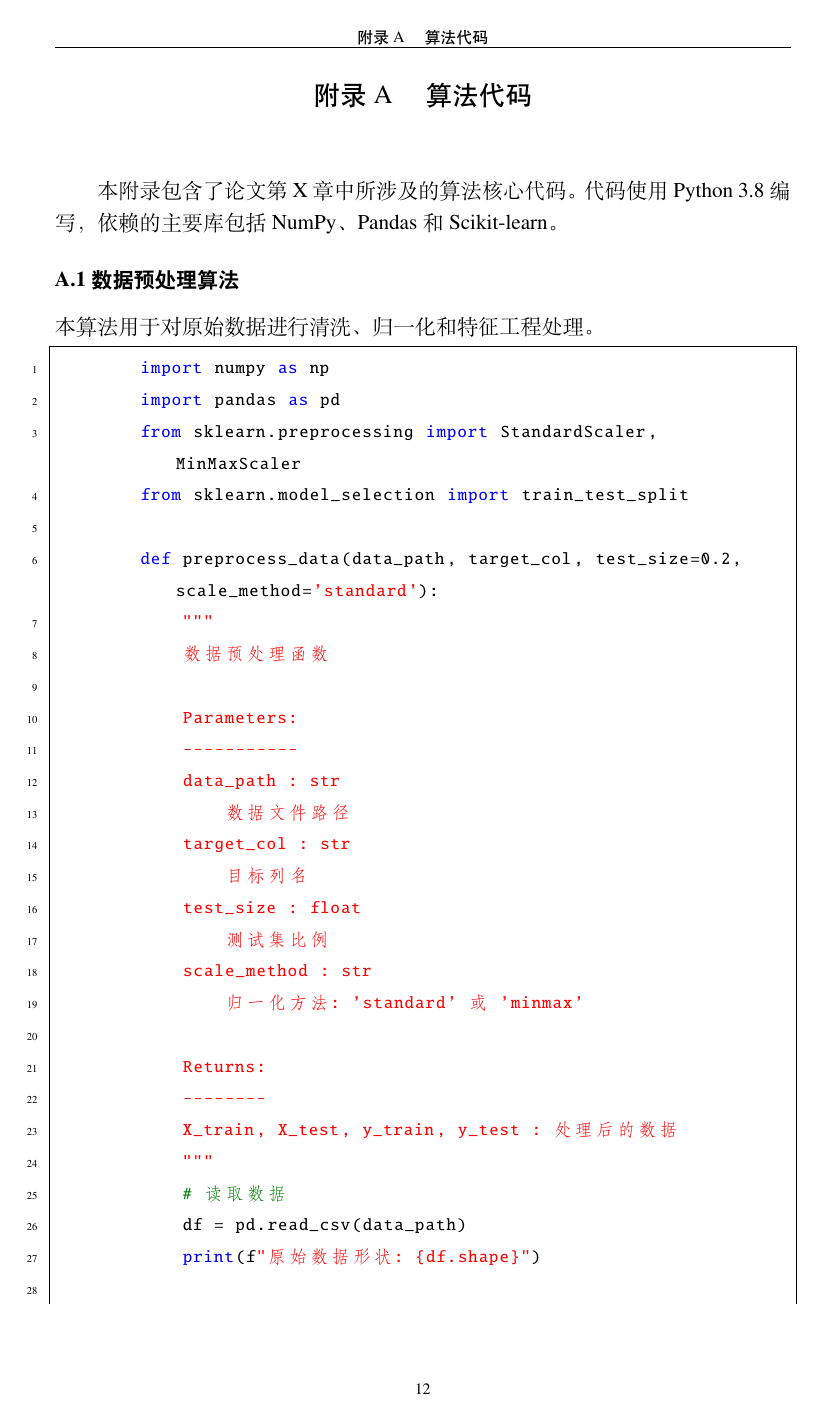
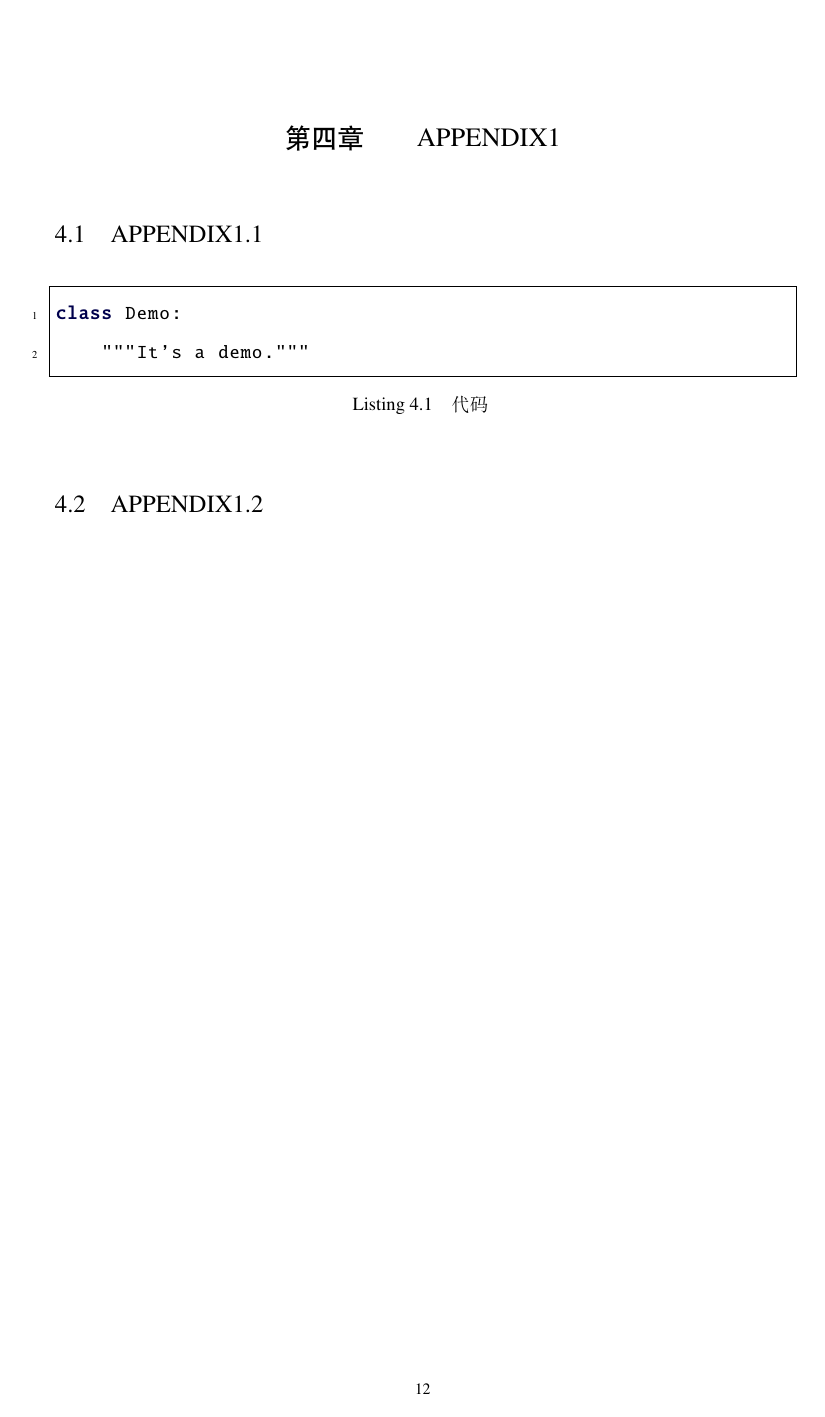
Before and after one commit to Rook1eChan/UIRthesis, a LaTeX thesis (main.tex, which reads include/appendix.tex): page 19 of 21 before the commit and page 19 of 20 after it. Compiled offline with XeLaTeX.

Commit message:
Update appendix.tex

```diff
--- a/include/appendix.tex
+++ b/include/appendix.tex
@@ -1,75 +1,17 @@
 % !Mode:: "TeX:UTF-8"
-% 文件名: appendix_algo.tex
-% 用途: 毕业论文附录A - 算法代码（独立章节，不依赖\chapter）
+% 文件名: appendix.tex
+% 用途: 附录
 
-% 附录A页面
-\clearpage
-{% 使用组隔离格式设置
+\chapter{APPENDIX1}
 
-    % 设置页面样式（保持与正文一致的页眉页脚）
-    % 如果需要无页眉页脚，可以取消下面两行的注释
-    % \thispagestyle{empty}
-    % \pagestyle{empty}
+\section{APPENDIX1.1}
 
-    % ========== 附录标题 ==========
-    \begin{center}
-        \hei\xiaosan % 黑体小三
-        {附录A \quad 算法代码}
-    \end{center}
-    \vspace{0.8cm} % 标题与正文间距
 
-    % 添加目录项
-    \addcontentsline{toc}{chapter}{附录A \quad 算法代码} % 添加到目录（章级别）
-    \markboth{附录A \quad 算法代码}{附录A \quad 算法代码} % 设置页眉
+\begin{lstlisting}[language=Python, caption={代码}, label={code:demo}, frame=single, numbers=left, basicstyle=\ttfamily\small]
+class Demo:
+    """It's a demo."""
+\end{lstlisting}
 
-    % ========== 正文内容 ==========
-    {% 宋体小四，1.5倍行距
-        \song\xiaosi
-        \linespread{1.5}\selectfont
+\section{APPENDIX1.2}
 
-        % 附录前言
-        本附录包含了论文第X章中所涉及的算法核心代码。代码使用Python 3.8编写，依赖的主要库包括NumPy、Pandas和Scikit-learn。
-
-        \vspace{0.5cm}
-
-        % ========== A.1 算法1：数据预处理 ==========
-        \noindent {\hei\xiaosi \textbf{A.1 数据预处理算法}} % 黑体小四作为子标题
-
-        \vspace{0.3cm}
-        \noindent 本算法用于对原始数据进行清洗、归一化和特征工程处理。
-
-        % 添加到目录（如果需要）
-        \addcontentsline{toc}{subsection}{A.1 数据预处理算法}
-
-        % 代码展示 - 使用 lstlisting 环境
-        \begin{lstlisting}[language=Python, caption={数据预处理代码}, label={code:preprocess}, frame=single, numbers=left, basicstyle=\ttfamily\footnotesize, keywordstyle=\color{blue}, commentstyle=\color{green!50!black}, stringstyle=\color{red}]
-        import numpy as np
-        import pandas as pd
-        from sklearn.preprocessing import StandardScaler, MinMaxScaler
-        from sklearn.model_selection import train_test_split
-
-        def preprocess_data(data_path, target_col, test_size=0.2, scale_method='standard'):
-            """
-            数据预处理函数
-
-            Parameters:
-            -----------
-            data_path : str
-                数据文件路径
-            target_col : str
-                目标列名
-            test_size : float
-                测试集比例
-            scale_method : str
-                归一化方法: 'standard' 或 'minmax'
-
-            Returns:
-            --------
-            X_train, X_test, y_train, y_test : 处理后的数据
-            """
-            # 读取数据
-            df = pd.read_csv(data_path)
-            print(f"原始数据形状: {df.shape}")
-
-            # 处理缺失值
-            df = df.dropna()
+\chapter{APPENDIX2}
```
Also changed, not shown: include/appendix.tex (46 more changed lines).
